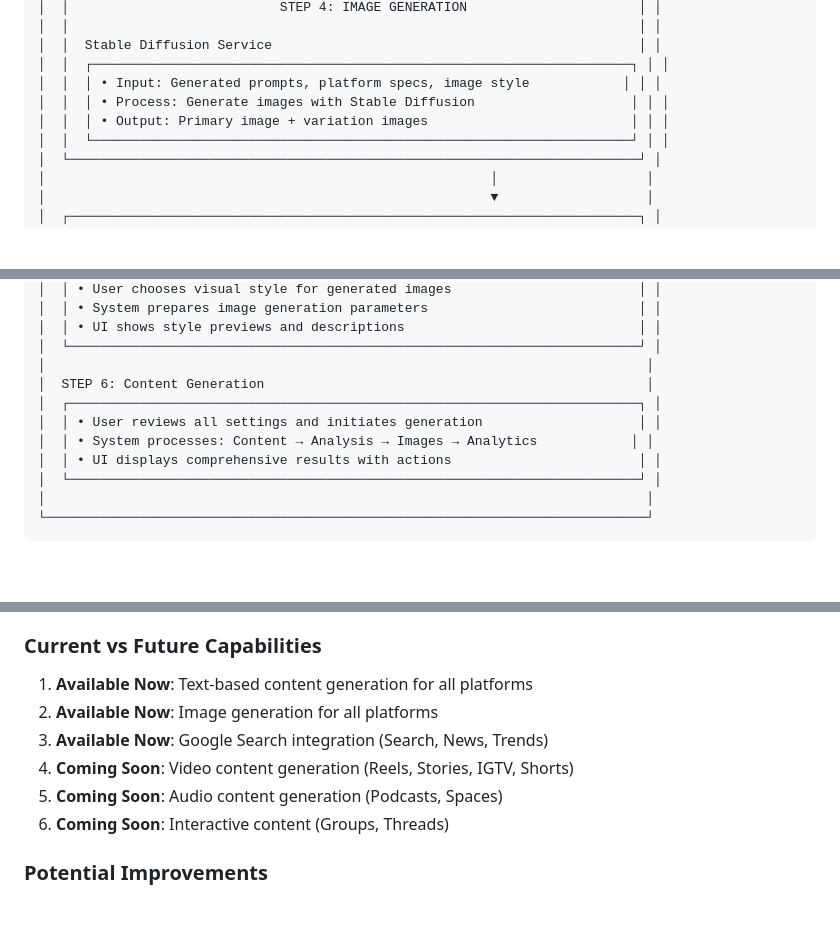
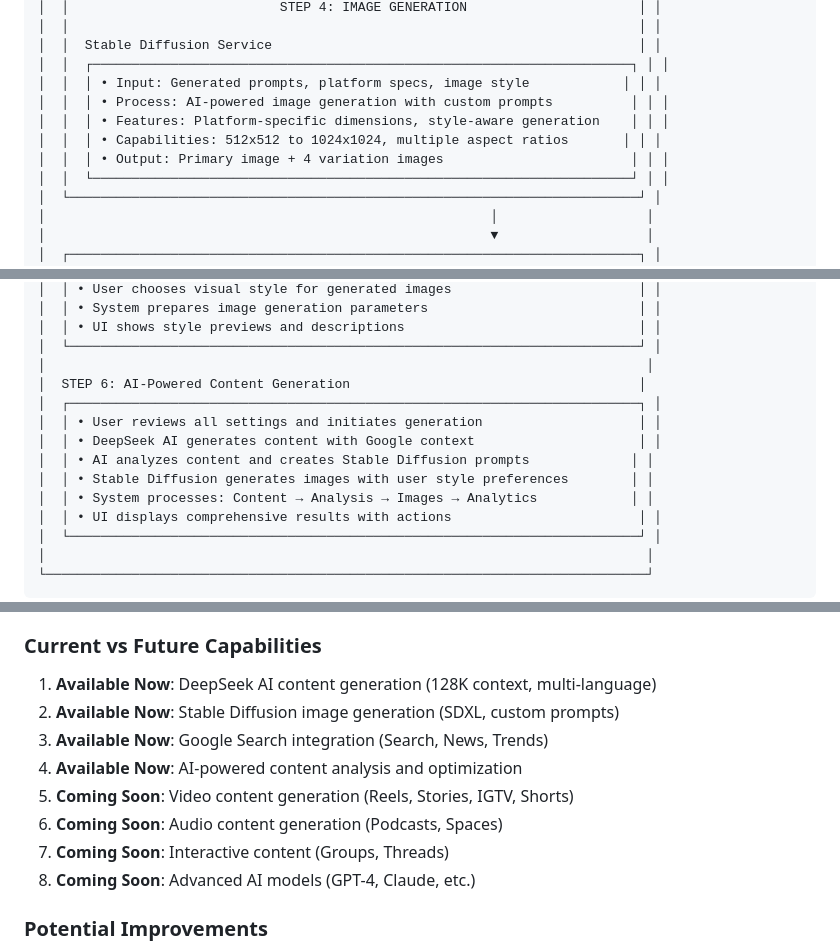
Before and after one commit to prisken/content, a Markdown page: docs/CONTENT_GENERATION_USER_JOURNEY_WIREFRAME.md, 3 parts joined by grey strips. Drawn GitHub-style; blank space fills up the shorter version.

```diff
--- a/docs/CONTENT_GENERATION_USER_JOURNEY_WIREFRAME.md
+++ b/docs/CONTENT_GENERATION_USER_JOURNEY_WIREFRAME.md
@@ -590,8 +592,10 @@ This document provides a visual representation of the complete content generatio
 │  │  Stable Diffusion Service                                               │ │
 │  │  ┌─────────────────────────────────────────────────────────────────────┐ │ │
 │  │  │ • Input: Generated prompts, platform specs, image style            │ │ │
-│  │  │ • Process: Generate images with Stable Diffusion                    │ │ │
-│  │  │ • Output: Primary image + variation images                          │ │ │
+│  │  │ • Process: AI-powered image generation with custom prompts          │ │ │
+│  │  │ • Features: Platform-specific dimensions, style-aware generation    │ │ │
+│  │  │ • Capabilities: 512x512 to 1024x1024, multiple aspect ratios       │ │ │
+│  │  │ • Output: Primary image + 4 variation images                        │ │ │
 │  │  └─────────────────────────────────────────────────────────────────────┘ │ │
 │  └─────────────────────────────────────────────────────────────────────────┘ │
 │                                                         │                   │
@@ -746,9 +750,12 @@ This document provides a visual representation of the complete content generatio
 │  │ • UI shows style previews and descriptions                              │ │
 │  └─────────────────────────────────────────────────────────────────────────┘ │
 │                                                                             │
-│  STEP 6: Content Generation                                                 │
+│  STEP 6: AI-Powered Content Generation                                     │
 │  ┌─────────────────────────────────────────────────────────────────────────┐ │
 │  │ • User reviews all settings and initiates generation                    │ │
+│  │ • DeepSeek AI generates content with Google context                     │ │
+│  │ • AI analyzes content and creates Stable Diffusion prompts             │ │
+│  │ • Stable Diffusion generates images with user style preferences        │ │
 │  │ • System processes: Content → Analysis → Images → Analytics            │ │
 │  │ • UI displays comprehensive results with actions                        │ │
 │  └─────────────────────────────────────────────────────────────────────────┘ │
@@ -799,12 +843,14 @@ This document provides a visual representation of the complete content generatio
 7. **Enhanced Discovery**: AI-powered topic generation with Google insights
 
 ### **Current vs Future Capabilities**
-1. **Available Now**: Text-based content generation for all platforms
-2. **Available Now**: Image generation for all platforms
+1. **Available Now**: DeepSeek AI content generation (128K context, multi-language)
+2. **Available Now**: Stable Diffusion image generation (SDXL, custom prompts)
 3. **Available Now**: Google Search integration (Search, News, Trends)
-4. **Coming Soon**: Video content generation (Reels, Stories, IGTV, Shorts)
-5. **Coming Soon**: Audio content generation (Podcasts, Spaces)
-6. **Coming Soon**: Interactive content (Groups, Threads)
+4. **Available Now**: AI-powered content analysis and optimization
+5. **Coming Soon**: Video content generation (Reels, Stories, IGTV, Shorts)
+6. **Coming Soon**: Audio content generation (Podcasts, Spaces)
+7. **Coming Soon**: Interactive content (Groups, Threads)
+8. **Coming Soon**: Advanced AI models (GPT-4, Claude, etc.)
 
 ### **Potential Improvements**
 1. **Step Consolidation**: Combine related steps for faster flow
```
Also changed, not shown: other parts of docs/CONTENT_GENERATION_USER_JOURNEY_WIREFRAME.md (+44 -5 lines).
